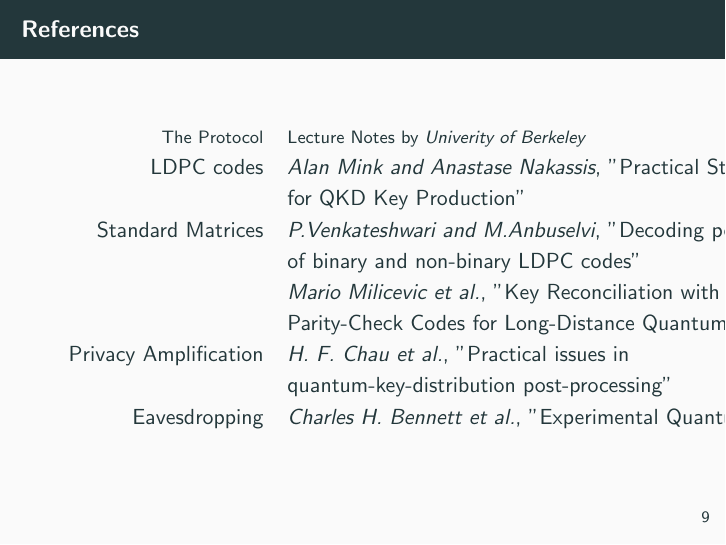
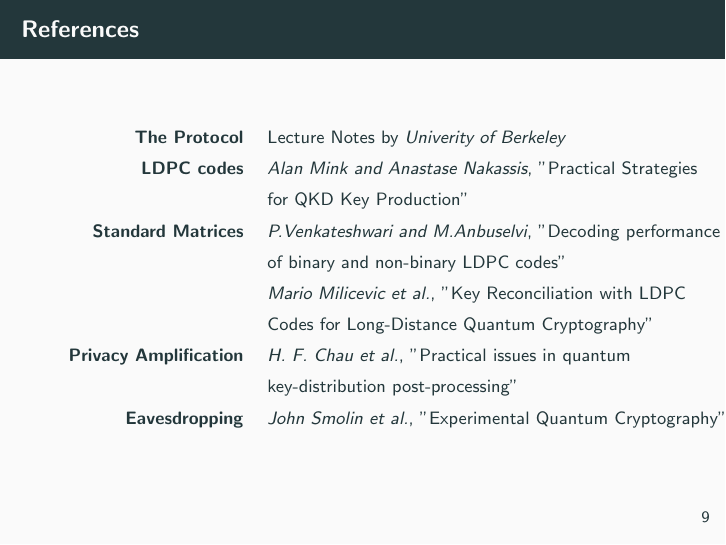
Before and after one commit to rathilakshika/The-BB84-Protocol, LaTeX slides (presentation.tex): page 25 of 27. Compiled offline with pdfLaTeX.

Commit message:
Lowered the font size in table

```diff
--- a/presentation.tex
+++ b/presentation.tex
@@ -104,16 +104,16 @@
 
 \begin{frame}{References}
     \begin{tabular}{r l}
-        \footnotesize{The Protocol} & \footnotesize{Lecture Notes by \emph{Univerity of Berkeley}} \\
-            LDPC codes & \emph{Alan Mink and Anastase Nakassis}, "Practical Strategies \\
-             & for QKD Key Production" \\
-            Standard Matrices & \emph{P.Venkateshwari and M.Anbuselvi}, "Decoding performance \\
-             & of binary and non-binary LDPC codes" \\
-             & \emph{Mario Milicevic et al.}, "Key Reconciliation with Low-Density \\
-              & Parity-Check Codes for Long-Distance Quantum Cryptography" \\
-            Privacy Amplification & \emph{H. F. Chau et al.}, "Practical issues in \\
-              & quantum-key-distribution post-processing" \\
-            Eavesdropping & \emph{Charles H. Bennett et al.}, "Experimental Quantum Cryptography" \\
+        \footnotesize{\textbf{The Protocol}} & \footnotesize{Lecture Notes by \emph{Univerity of Berkeley}} \\
+            \footnotesize{\textbf{LDPC codes}} & \footnotesize{\emph{Alan Mink and Anastase Nakassis}}, \footnotesize{"Practical Strategies} \\
+             & \footnotesize{for QKD Key Production"} \\
+            \footnotesize{\textbf{Standard Matrices}} & \footnotesize{\emph{P.Venkateshwari and M.Anbuselvi}, "Decoding performance} \\
+             & \footnotesize{of binary and non-binary LDPC codes"} \\
+             & \footnotesize{\emph{Mario Milicevic et al.}, "Key Reconciliation with LDPC} \\
+              & \footnotesize{Codes for Long-Distance Quantum Cryptography"} \\
+            \footnotesize{\textbf{Privacy Amplification}} & \footnotesize{\emph{H. F. Chau et al.}, "Practical issues in quantum} \\
+              & \footnotesize{key-distribution post-processing"} \\
+            \footnotesize{\textbf{Eavesdropping}} & \footnotesize{\emph{John Smolin et al.}, "Experimental Quantum Cryptography"} \\
     \end{tabular}
 \end{frame}
 
```
